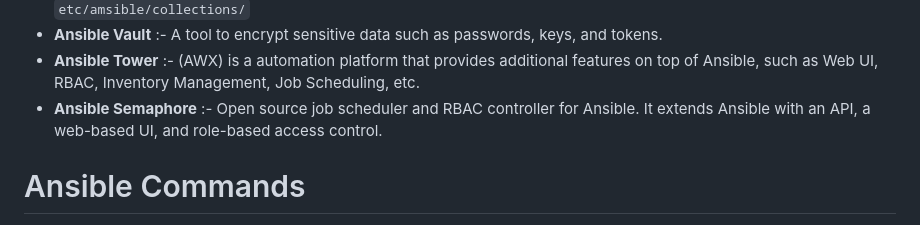
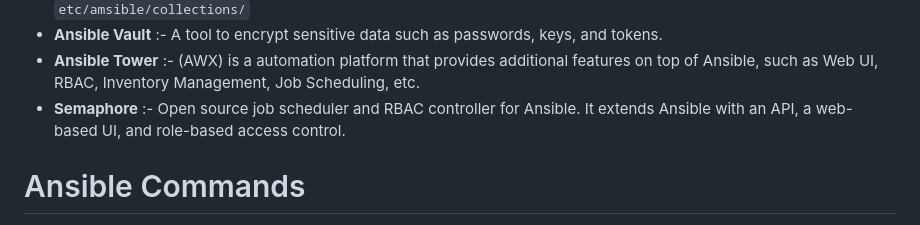
Before and after one commit to theyashbalani/ansible-finally-makes-sense, a Markdown page: lesson/README.md, the part around the change. Drawn GitHub-style.

```diff
--- a/lesson/README.md
+++ b/lesson/README.md
@@ -14,7 +14,7 @@
 - **Ansible Collection**: a distribution format for Ansible content that packages modules, plugins, roles, and playbooks. It allows for better organization, reuse, and sharing of Ansible content. It contains role files in a specific folder structure `etc/amsible/collections/`
 - **Ansible Vault** :- A tool to encrypt sensitive data such as passwords, keys, and tokens.
 - **Ansible Tower** :- (AWX) is a automation platform that provides additional features on top of Ansible, such as Web UI, RBAC, Inventory Management, Job Scheduling, etc.
-- **Ansible Semaphore** :- Open source job scheduler and RBAC controller for Ansible. It extends Ansible with an API, a web-based UI, and role-based access control.
+- **Semaphore** :- Open source job scheduler and RBAC controller for Ansible. It extends Ansible with an API, a web-based UI, and role-based access control.
 
 # Ansible Commands
 
```
